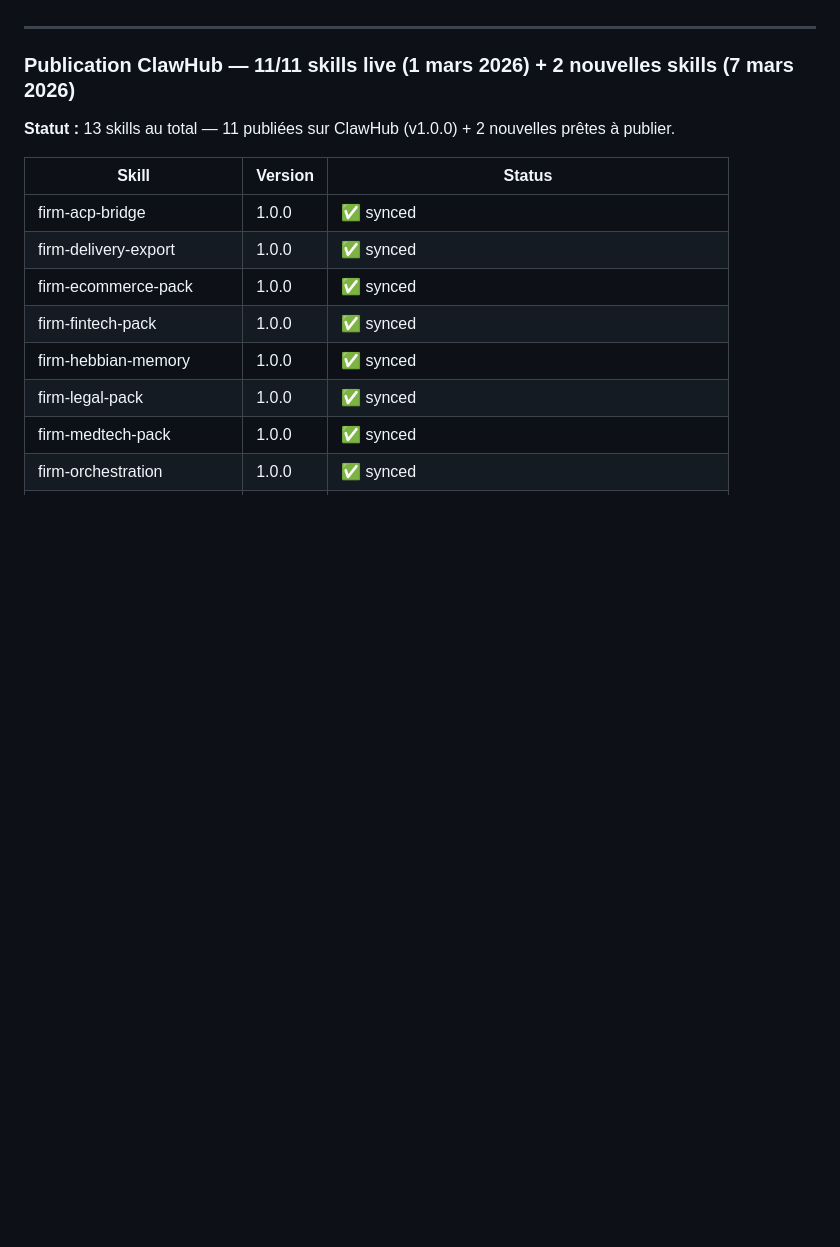
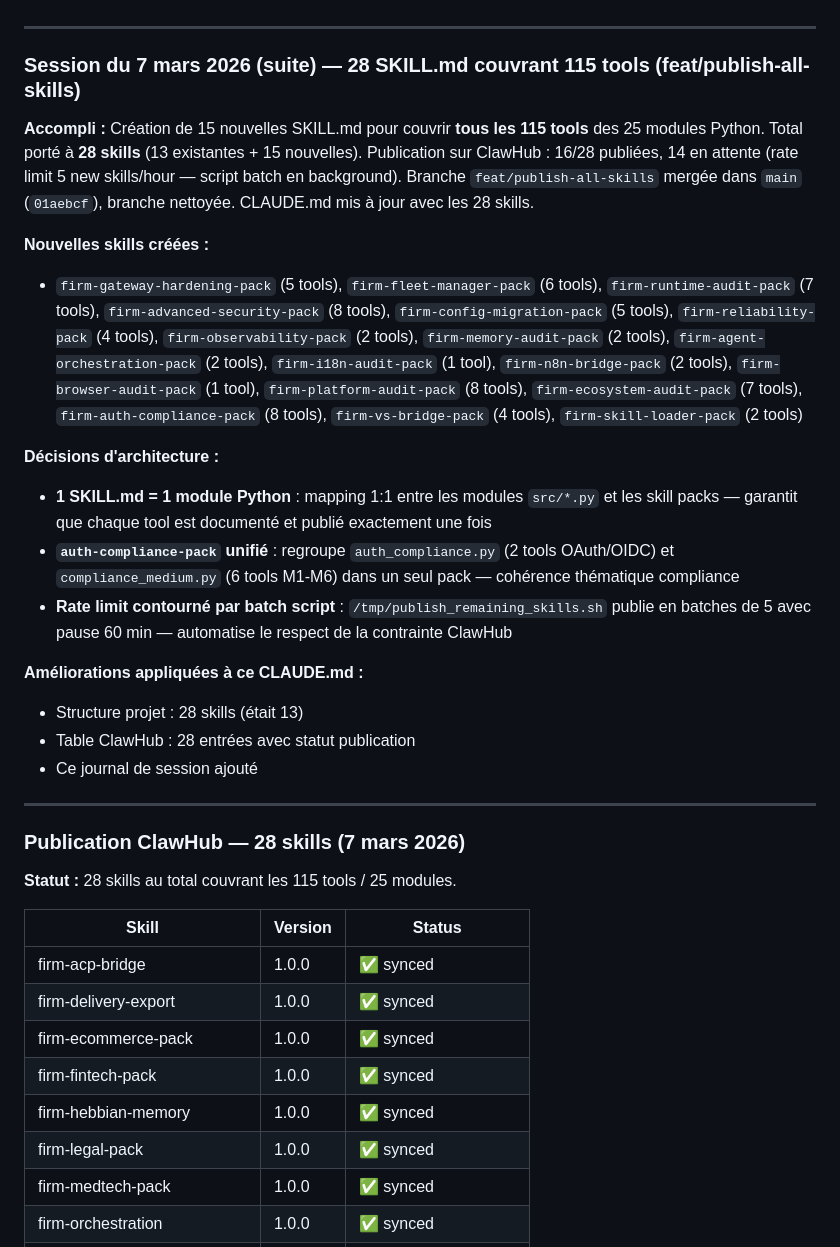
Before and after one commit to romainsantoli-web/setup-vs-agent-firm, a Markdown page: CLAUDE.md, the part around one of its changes. Rendered like a GitHub page; blank space fills up the shorter version.

```diff
--- a/CLAUDE.md
+++ b/CLAUDE.md
@@ -456,9 +473,43 @@ repos (`feat/close-gaps-v7`). 13 skills au total (11 existantes + 2 nouvelles).
 
 ---
 
-### Publication ClawHub — 11/11 skills live (1 mars 2026) + 2 nouvelles skills (7 mars 2026)
+### Session du 7 mars 2026 (suite) — 28 SKILL.md couvrant 115 tools (feat/publish-all-skills)
 
-**Statut :** 13 skills au total — 11 publiées sur ClawHub (v1.0.0) + 2 nouvelles prêtes à publier.
+**Accompli :**
+Création de 15 nouvelles SKILL.md pour couvrir **tous les 115 tools** des 25 modules Python.
+Total porté à **28 skills** (13 existantes + 15 nouvelles). Publication sur ClawHub : 16/28 publiées,
+14 en attente (rate limit 5 new skills/hour — script batch en background). Branche `feat/publish-all-skills`
+mergée dans `main` (`01aebcf`), branche nettoyée. CLAUDE.md mis à jour avec les 28 skills.
+
+**Nouvelles skills créées :**
+- `firm-gateway-hardening-pack` (5 tools), `firm-fleet-manager-pack` (6 tools),
+  `firm-runtime-audit-pack` (7 tools), `firm-advanced-security-pack` (8 tools),
+  `firm-config-migration-pack` (5 tools), `firm-reliability-pack` (4 tools),
+  `firm-observability-pack` (2 tools), `firm-memory-audit-pack` (2 tools),
+  `firm-agent-orchestration-pack` (2 tools), `firm-i18n-audit-pack` (1 tool),
+  `firm-n8n-bridge-pack` (2 tools), `firm-browser-audit-pack` (1 tool),
+  `firm-platform-audit-pack` (8 tools), `firm-ecosystem-audit-pack` (7 tools),
+  `firm-auth-compliance-pack` (8 tools), `firm-vs-bridge-pack` (4 tools),
+  `firm-skill-loader-pack` (2 tools)
+
+**Décisions d'architecture :**
+- **1 SKILL.md = 1 module Python** : mapping 1:1 entre les modules `src/*.py` et les skill packs
+  — garantit que chaque tool est documenté et publié exactement une fois
+- **`auth-compliance-pack` unifié** : regroupe `auth_compliance.py` (2 tools OAuth/OIDC) et
+  `compliance_medium.py` (6 tools M1-M6) dans un seul pack — cohérence thématique compliance
+- **Rate limit contourné par batch script** : `/tmp/publish_remaining_skills.sh` publie en
+  batches de 5 avec pause 60 min — automatise le respect de la contrainte ClawHub
+
+**Améliorations appliquées à ce CLAUDE.md :**
+- Structure projet : 28 skills (était 13)
+- Table ClawHub : 28 entrées avec statut publication
+- Ce journal de session ajouté
+
+---
+
+### Publication ClawHub — 28 skills (7 mars 2026)
+
+**Statut :** 28 skills au total couvrant les 115 tools / 25 modules.
 
 | Skill | Version | Status |
 |-------|---------|--------|
```
Also changed, not shown: other parts of CLAUDE.md (+40 -5 lines).
